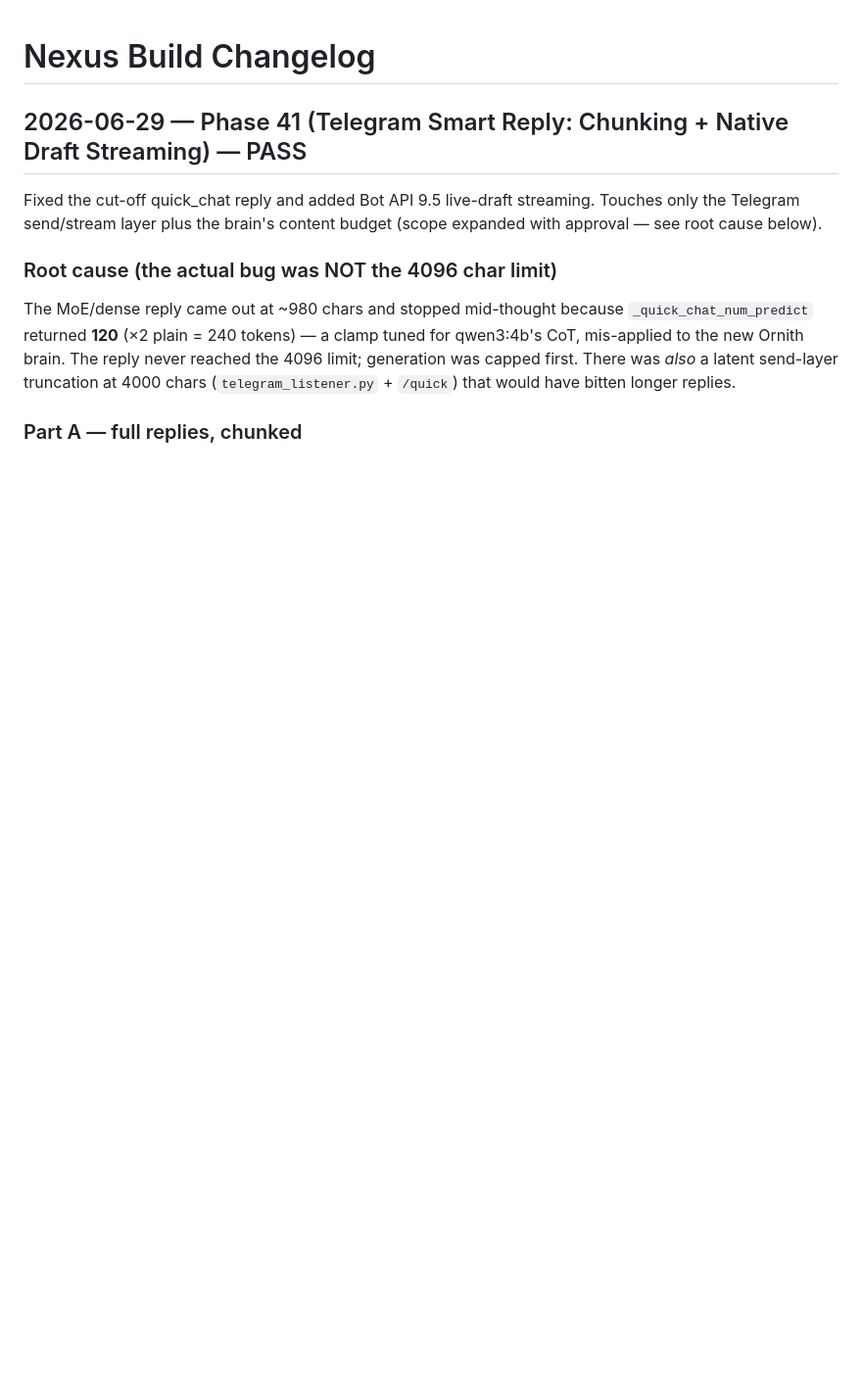
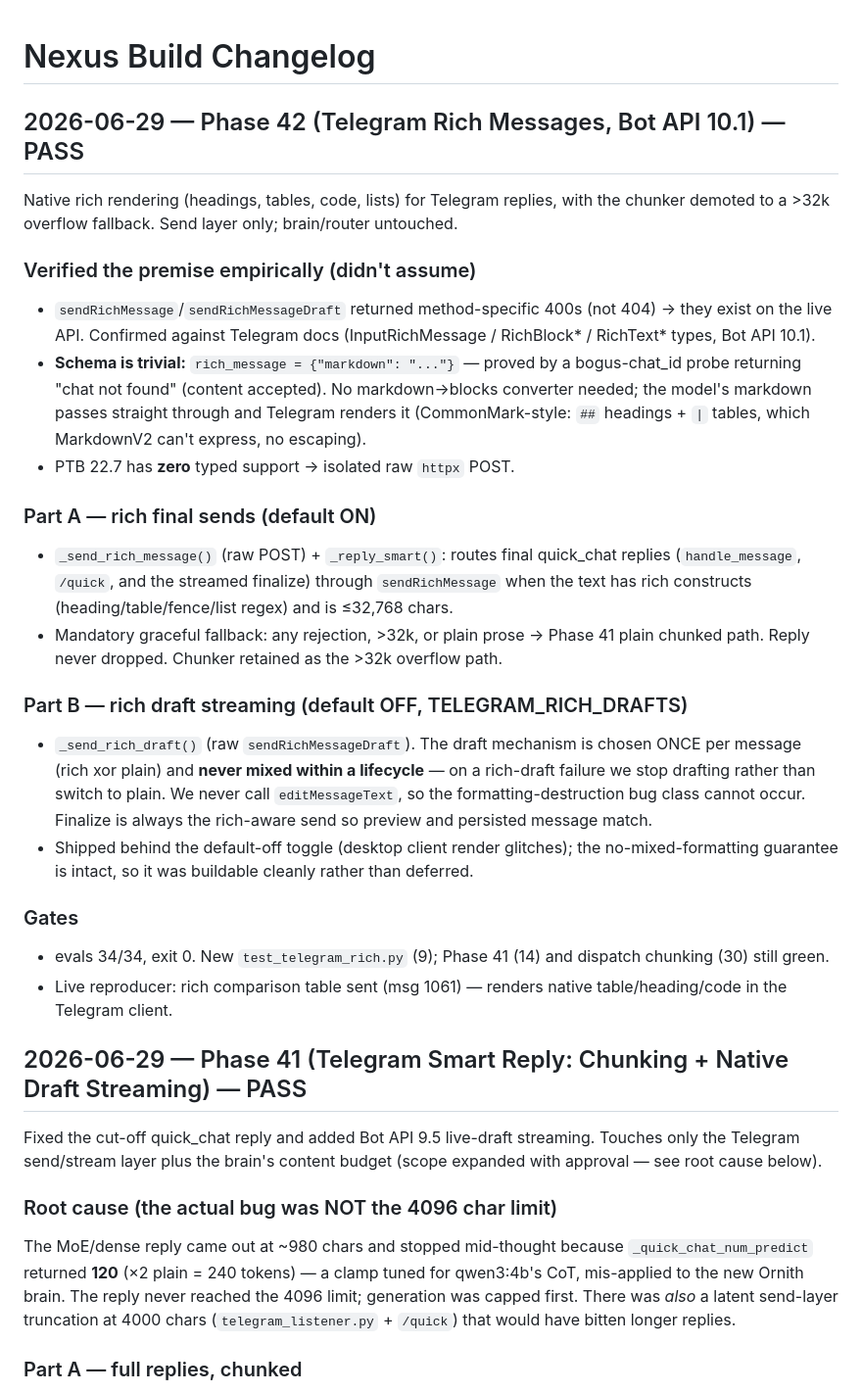
Before and after one commit to CWatt250/nexus, a Markdown page: CHANGELOG.md, the part around the change. Shown at 98% size. Rendered like a GitHub page; blank space fills up the shorter version.

Commit message:
phase-42: docs — STATE, CHANGELOG, wiki/log
Record Phase 42 (Telegram Rich Messages), the empirically-verified
{"markdown":...} schema, Part A default-on rich finals with plain-chunk
fallback, Part B default-off rich draft streaming with the
no-mixed-lifecycle guarantee, and the live reproducer.

```diff
--- a/CHANGELOG.md
+++ b/CHANGELOG.md
@@ -1,4 +1,47 @@
 # Nexus Build Changelog
+
+## 2026-06-29 — Phase 42 (Telegram Rich Messages, Bot API 10.1) — PASS
+
+Native rich rendering (headings, tables, code, lists) for Telegram
+replies, with the chunker demoted to a >32k overflow fallback. Send
+layer only; brain/router untouched.
+
+### Verified the premise empirically (didn't assume)
+- `sendRichMessage`/`sendRichMessageDraft` returned method-specific 400s
+  (not 404) → they exist on the live API. Confirmed against Telegram docs
+  (InputRichMessage / RichBlock* / RichText* types, Bot API 10.1).
+- **Schema is trivial:** `rich_message = {"markdown": "..."}` — proved by
+  a bogus-chat_id probe returning "chat not found" (content accepted).
+  No markdown→blocks converter needed; the model's markdown passes
+  straight through and Telegram renders it (CommonMark-style: `##`
+  headings + `|` tables, which MarkdownV2 can't express, no escaping).
+- PTB 22.7 has **zero** typed support → isolated raw `httpx` POST.
+
+### Part A — rich final sends (default ON)
+- `_send_rich_message()` (raw POST) + `_reply_smart()`: routes final
+  quick_chat replies (`handle_message`, `/quick`, and the streamed
+  finalize) through `sendRichMessage` when the text has rich constructs
+  (heading/table/fence/list regex) and is ≤32,768 chars.
+- Mandatory graceful fallback: any rejection, >32k, or plain prose →
+  Phase 41 plain chunked path. Reply never dropped. Chunker retained as
+  the >32k overflow path.
+
+### Part B — rich draft streaming (default OFF, TELEGRAM_RICH_DRAFTS)
+- `_send_rich_draft()` (raw `sendRichMessageDraft`). The draft mechanism
+  is chosen ONCE per message (rich xor plain) and **never mixed within a
+  lifecycle** — on a rich-draft failure we stop drafting rather than
+  switch to plain. We never call `editMessageText`, so the
+  formatting-destruction bug class cannot occur. Finalize is always the
+  rich-aware send so preview and persisted message match.
+- Shipped behind the default-off toggle (desktop client render glitches);
+  the no-mixed-formatting guarantee is intact, so it was buildable
+  cleanly rather than deferred.
+
+### Gates
+- evals 34/34, exit 0. New `test_telegram_rich.py` (9); Phase 41 (14) and
+  dispatch chunking (30) still green.
+- Live reproducer: rich comparison table sent (msg 1061) — renders native
+  table/heading/code in the Telegram client.
 
 ## 2026-06-29 — Phase 41 (Telegram Smart Reply: Chunking + Native Draft Streaming) — PASS
 
```
Also changed, not shown: STATE.md (+12 -6 lines), wiki/log.md (+2 -0 lines).
